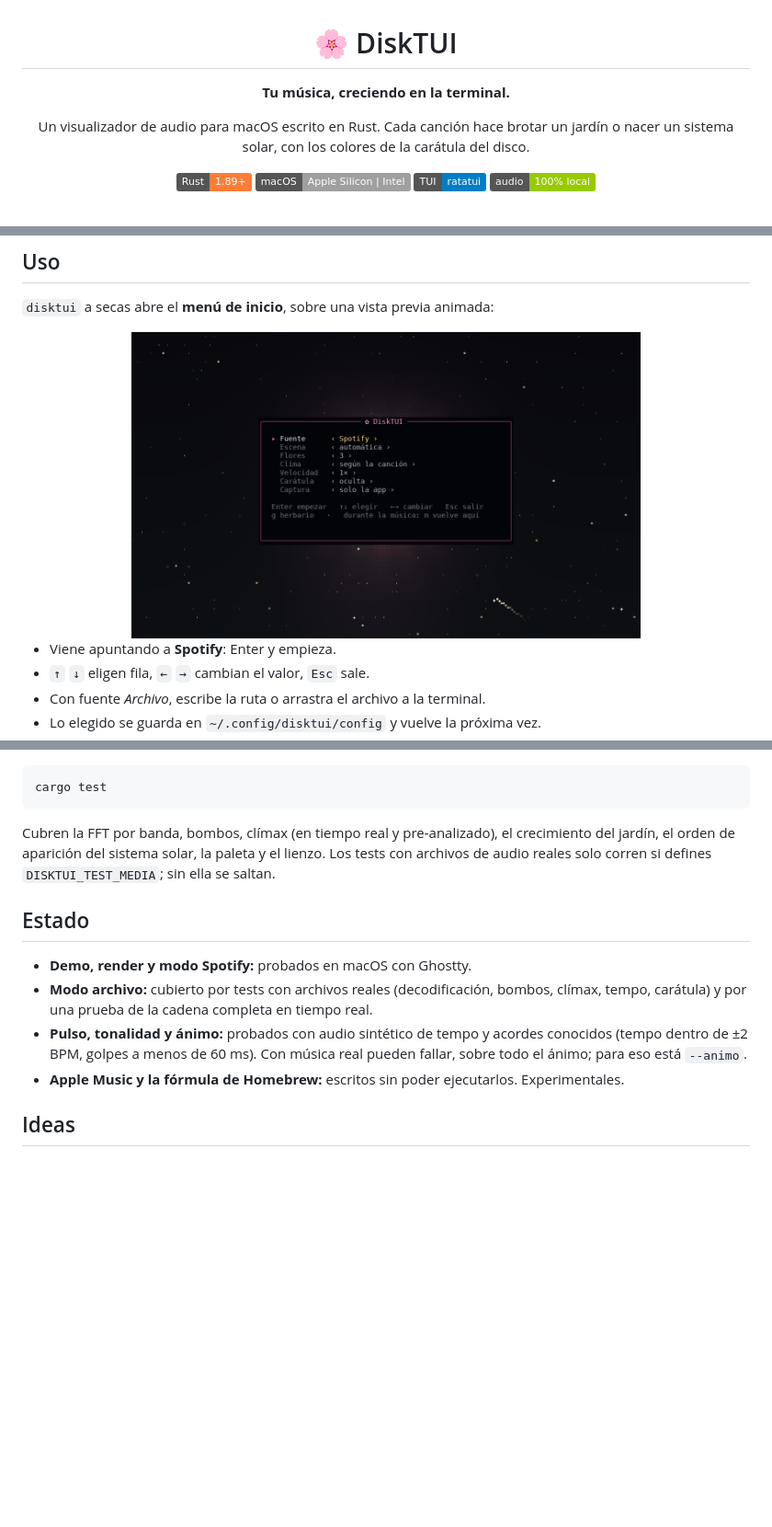
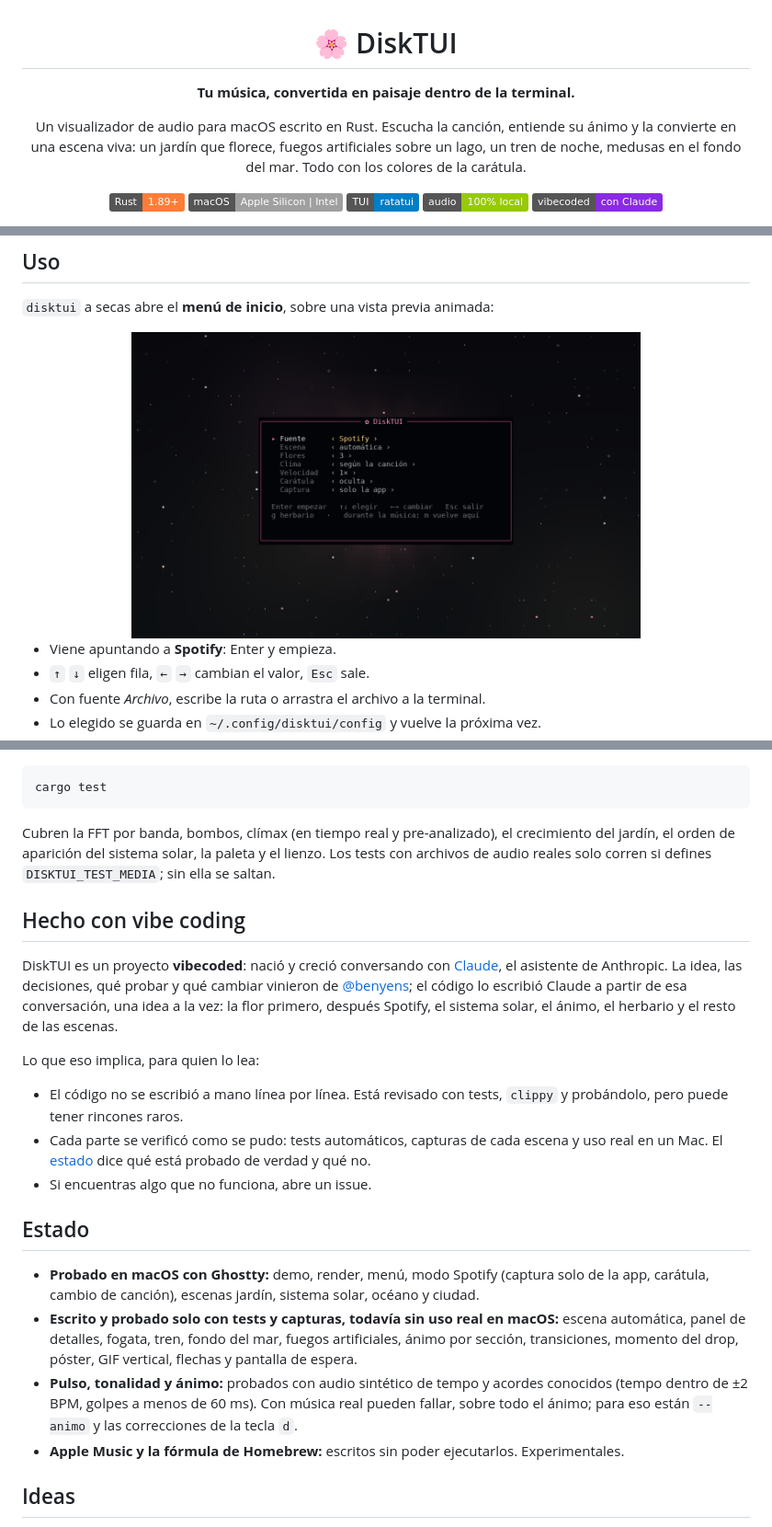
Before and after one commit to benyens/DiskTUI, a Markdown page: README.md, 3 parts joined by grey strips. Shown at 92% size. GitHub-like rendering; pictures changed too: docs/menu.png; badges without logos; blank space fills up the shorter version.

```diff
--- a/README.md
+++ b/README.md
@@ -2,13 +2,16 @@
 
 # 🌸 DiskTUI
 
-**Tu música, creciendo en la terminal.**
+**Tu música, convertida en paisaje dentro de la terminal.**
 
-Un visualizador de audio para macOS escrito en Rust. Cada canción hace brotar un jardín
-o nacer un sistema solar, con los colores de la carátula del disco.
+Un visualizador de audio para macOS escrito en Rust. Escucha la canción, entiende su
+ánimo y la convierte en una escena viva: un jardín que florece, fuegos artificiales sobre
+un lago, un tren de noche, medusas en el fondo del mar. Todo con los colores de la
+carátula.
 
 ![Rust](https://img.shields.io/badge/Rust-1.89%2B-orange?logo=rust)
 ![macOS](https://img.shields.io/badge/macOS-Apple%20Silicon%20%7C%20Intel-lightgrey?logo=apple)
 ![TUI](https://img.shields.io/badge/TUI-ratatui-blue)
 ![100% local](https://img.shields.io/badge/audio-100%25%20local-green)
+![Vibecoded](https://img.shields.io/badge/vibecoded-con%20Claude-8A2BE2)
 
@@ -550,14 +557,33 @@ Cubren la FFT por banda, bombos, clímax (en tiempo real y pre-analizado), el cr
 jardín, el orden de aparición del sistema solar, la paleta y el lienzo. Los tests con
 archivos de audio reales solo corren si defines `DISKTUI_TEST_MEDIA`; sin ella se saltan.
 
+## Hecho con vibe coding
+
+DiskTUI es un proyecto **vibecoded**: nació y creció conversando con
+[Claude](https://claude.ai), el asistente de Anthropic. La idea, las decisiones, qué
+probar y qué cambiar vinieron de [@benyens](https://github.com/benyens); el código lo
+escribió Claude a partir de esa conversación, una idea a la vez: la flor primero, después
+Spotify, el sistema solar, el ánimo, el herbario y el resto de las escenas.
+
+Lo que eso implica, para quien lo lea:
+
+- El código no se escribió a mano línea por línea. Está revisado con tests, `clippy` y
+  probándolo, pero puede tener rincones raros.
+- Cada parte se verificó como se pudo: tests automáticos, capturas de cada escena y uso
+  real en un Mac. El [estado](#estado) dice qué está probado de verdad y qué no.
+- Si encuentras algo que no funciona, abre un issue.
+
 ## Estado
 
-- **Demo, render y modo Spotify:** probados en macOS con Ghostty.
-- **Modo archivo:** cubierto por tests con archivos reales (decodificación, bombos, clímax,
-  tempo, carátula) y por una prueba de la cadena completa en tiempo real.
+- **Probado en macOS con Ghostty:** demo, render, menú, modo Spotify (captura solo de la
+  app, carátula, cambio de canción), escenas jardín, sistema solar, océano y ciudad.
+- **Escrito y probado solo con tests y capturas, todavía sin uso real en macOS:** escena
+  automática, panel de detalles, fogata, tren, fondo del mar, fuegos artificiales, ánimo por
+  sección, transiciones, momento del drop, póster, GIF vertical, flechas y pantalla de
+  espera.
 - **Pulso, tonalidad y ánimo:** probados con audio sintético de tempo y acordes conocidos
   (tempo dentro de ±2 BPM, golpes a menos de 60 ms). Con música real pueden fallar, sobre
-  todo el ánimo; para eso está `--animo`.
+  todo el ánimo; para eso están `--animo` y las correcciones de la tecla `d`.
 - **Apple Music y la fórmula de Homebrew:** escritos sin poder ejecutarlos. Experimentales.
 
 ## Ideas
```
Also changed, not shown: other parts of README.md (+157 -153 lines), 3 other files.
